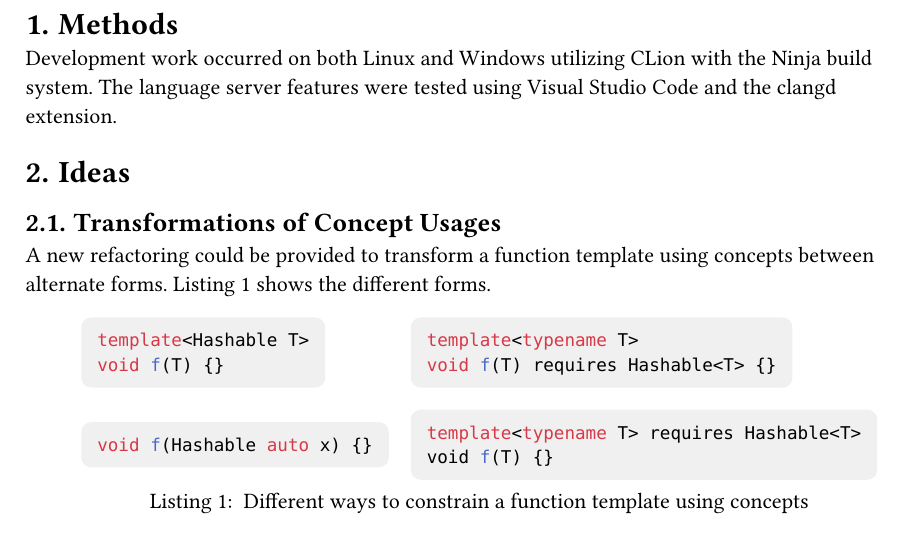
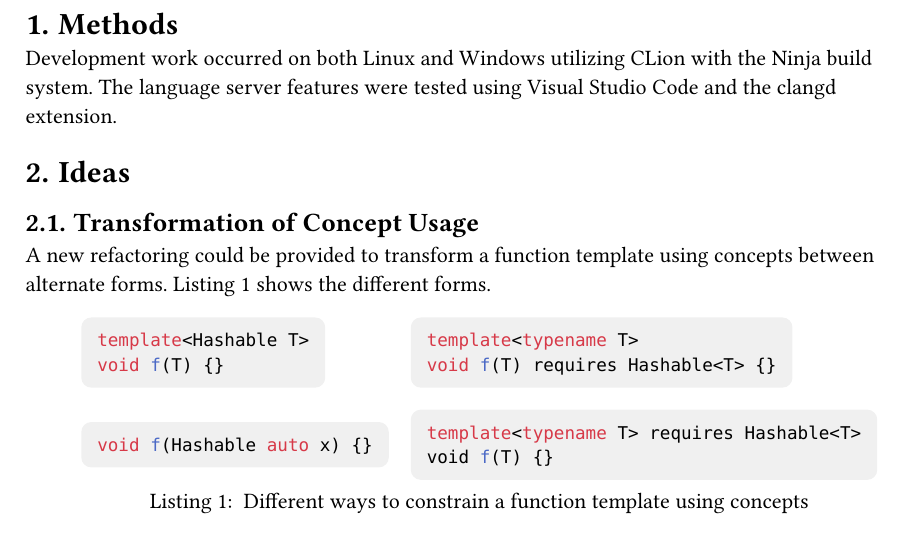
Before and after one commit to sa-concept-refactoring/doc, a Typst document (main.typ): part of page 4 of 9, cut so that both start at the same text. Compiled offline with Typst 0.15.

Commit message:
Update idea title

```diff
--- a/main.typ
+++ b/main.typ
@@ -48,7 +48,7 @@ The language server features were tested using Visual Studio Code and the clangd
 
 = Ideas
 
-== Transformations of Concept Usages
+== Transformation of Concept Usage
 
 A new refactoring could be provided to transform a function template using concepts between alternate forms.
 @transformation_idea_listing shows the different forms.
```
